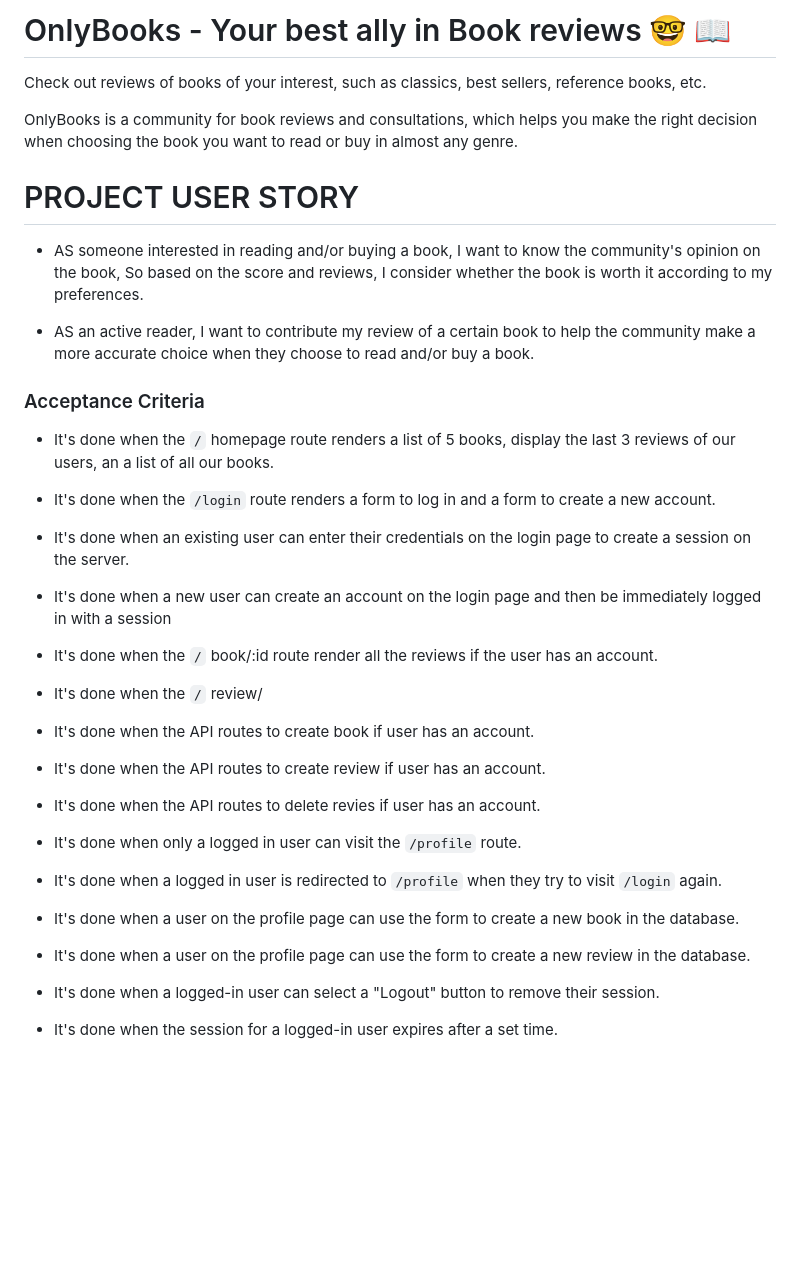
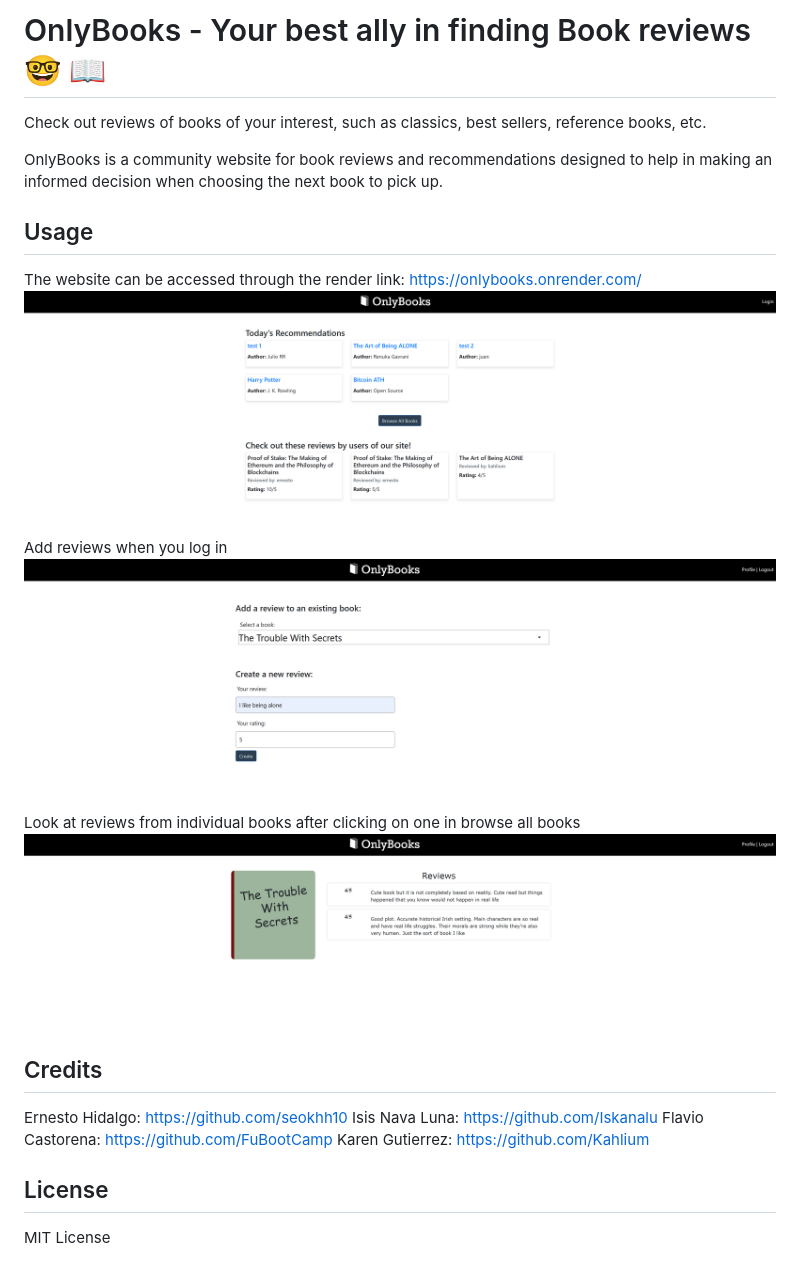
Before and after one commit to seokhh10/OnlyBooks, a Markdown page: README.md, the part around the change. Rendered like a GitHub page; pictures changed too: public/onlyBook_addReview.PNG (added), public/onlyBook_book.PNG (added), public/onlyBook_homepage.PNG (added); blank space fills up the shorter version.

Commit message:
readme del proyecto

```diff
--- a/README.md
+++ b/README.md
@@ -1,44 +1,26 @@
-# OnlyBooks - Your best ally in Book reviews  🤓 📖
+# OnlyBooks - Your best ally in finding Book reviews  🤓 📖
 
-Check out  reviews of books of your interest, such as classics, best sellers, reference books, etc.
+Check out reviews of books of your interest, such as classics, best sellers, reference books, etc.
 
-OnlyBooks is a community for book reviews and consultations, which helps you make the right decision when choosing the book you want to read or buy in almost any genre.
+OnlyBooks is a community website for book reviews and recommendations designed to help in making an informed decision when choosing the next book to pick up.
 
-# PROJECT USER STORY
-- AS someone interested in reading and/or buying a book,
-I want to know the community's opinion on the book, So based on the score and reviews, I consider whether the book is worth it according to my preferences.
+## Usage
 
-- AS an active reader, I want to contribute my review of a certain book to help the community make a more accurate choice when they choose to read and/or buy a book.
+The website can be accessed through the render link: https://onlybooks.onrender.com/
+![alt text](public/onlyBook_homepage.PNG)
+Add reviews when you log in
+![alt text](public/onlyBook_addReview.PNG)
+Look at reviews from individual books after clicking on one in browse all books
+![alt text](public/onlyBook_book.PNG)
 
 
-### Acceptance Criteria
+## Credits
 
-* It's done when the `/` homepage route renders a list of 5 books, display the last 3 reviews of our users, an a list  of all our books.
+Ernesto Hidalgo: https://github.com/seokhh10
+Isis Nava Luna: https://github.com/Iskanalu
+Flavio Castorena: https://github.com/FuBootCamp
+Karen Gutierrez: https://github.com/Kahlium
 
-* It's done when the `/login` route renders a form to log in and a form to create a new account.
+## License
 
-* It's done when an existing user can enter their credentials on the login page to create a session on the server.
-
-* It's done when a new user can create an account on the login page and then be immediately logged in with a session
-
-* It's done when the `/` book/:id route render all the reviews if the user has an account.
-
-* It's done when the `/` review/
-
-* It's done when the API routes to create book if user has an account.
-
-* It's done when the API routes to create review if user has an account.
-
-* It's done when the API routes to delete revies if user has an account.
-
-* It's done when only a logged in user can visit the `/profile` route.
-
-* It's done when a logged in user is redirected to `/profile` when they try to visit `/login` again.
-
-* It's done when a user on the profile page can use the form to create a new book in the database.
-
-* It's done when a user on the profile page can use the form to create a new review in the database.
-
-* It's done when a logged-in user can select a "Logout" button to remove their session.
-
-* It's done when the session for a logged-in user expires after a set time.
+MIT License
```
